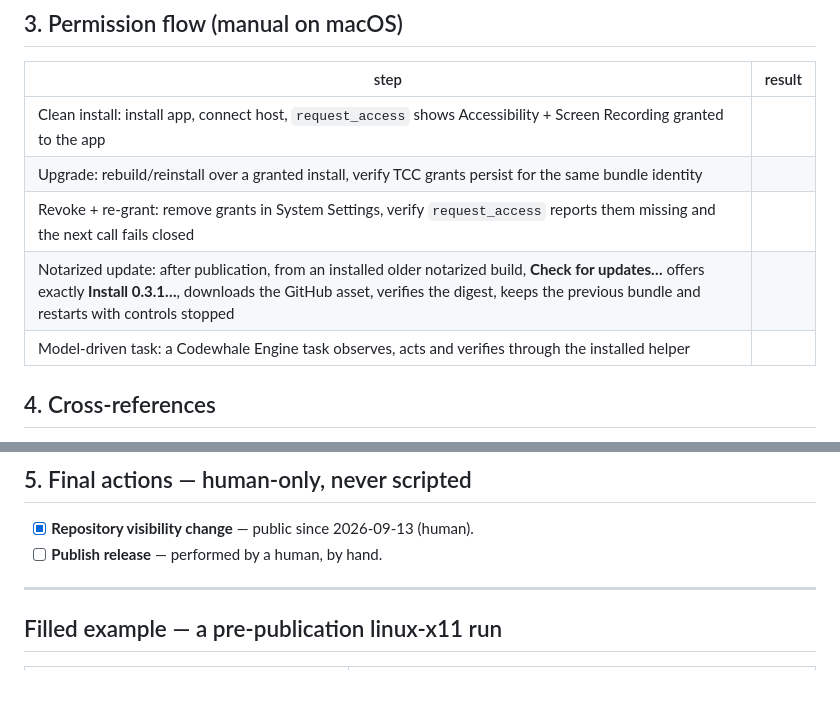
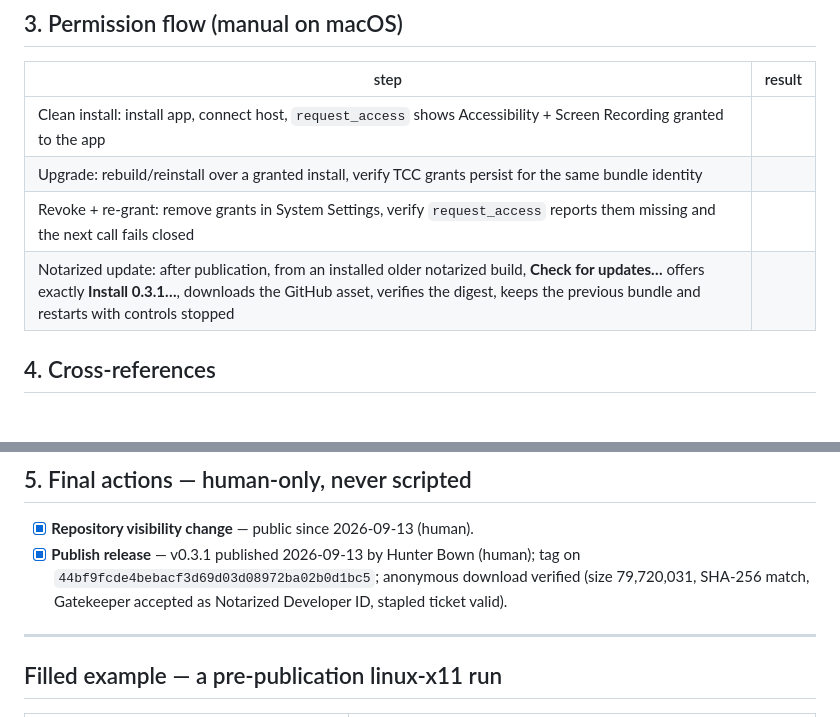
Before and after one commit to Hmbown/codewhale-cu-plugin, a Markdown page: docs/RELEASE_CHECKLIST.md, 2 parts joined by grey strips. Rendered like a GitHub page; blank space fills up the shorter version.

Commit message:
docs: record the v0.3.1 publication
The human published the draft v0.3.1 release on 2026-09-13; the tag is on
44bf9fcde4bebacf3d69d03d08972ba02b0d1bc5. Tick the human-only publish row
with the anonymous-download verification (size, SHA-256, Gatekeeper
Notarized Developer ID, stapled ticket), record that the updater contract
was exercised against the live release from a 0.3.0 identity, and state the
published status once in CHANGELOG.md. The real apply from an installed
notarized 0.3.0 and the other qualification gates stay open.

Gates: npm test 240 passed, 0 failed, 15 skipped; git diff --check clean.

Co-Authored-By: Claude Fable 5.1 <noreply@anthropic.com>

```diff
--- a/docs/RELEASE_CHECKLIST.md
+++ b/docs/RELEASE_CHECKLIST.md
@@ -123,8 +123,7 @@ receipts belong in a public issue.
 | Clean install: install app, connect host, `request_access` shows Accessibility + Screen Recording granted to the app | |
 | Upgrade: rebuild/reinstall over a granted install, verify TCC grants persist for the same bundle identity | |
 | Revoke + re-grant: remove grants in System Settings, verify `request_access` reports them missing and the next call fails closed | |
-| Notarized update: after publication, from an installed older notarized build, **Check for updates…** offers exactly **Install 0.3.1…**, downloads the GitHub asset, verifies the digest, keeps the previous bundle and restarts with controls stopped | |
-| Model-driven task: a Codewhale Engine task observes, acts and verifies through the installed helper | |
+| Notarized update: after publication, from an installed older notarized build, **Check for updates…** offers exactly **Install 0.3.1…**, downloads the GitHub asset, verifies the digest, keeps the previous bundle and restarts with controls stopped | | After publication (2026-09-13): the updater contract was exercised against the live release from a 0.3.0 identity and offers exactly `Install 0.3.1…` with the canonical URL, GitHub digest and size; the real apply from an installed notarized 0.3.0 is still open | Model-driven task: a Codewhale Engine task observes, acts and verifies through the installed helper | |
 
 ## 4. Cross-references
 
@@ -140,7 +139,7 @@ receipts belong in a public issue.
 ## 5. Final actions — human-only, never scripted
 
 - [x] **Repository visibility change** — public since 2026-09-13 (human).
-- [ ] **Publish release** — performed by a human, by hand.
+- [x] **Publish release** — v0.3.1 published 2026-09-13 by Hunter Bown (human); tag on `44bf9fcde4bebacf3d69d03d08972ba02b0d1bc5`; anonymous download verified (size 79,720,031, SHA-256 match, Gatekeeper accepted as Notarized Developer ID, stapled ticket valid).
 
 ---
 
```
Also changed, not shown: CHANGELOG.md (+1 -1 lines).
